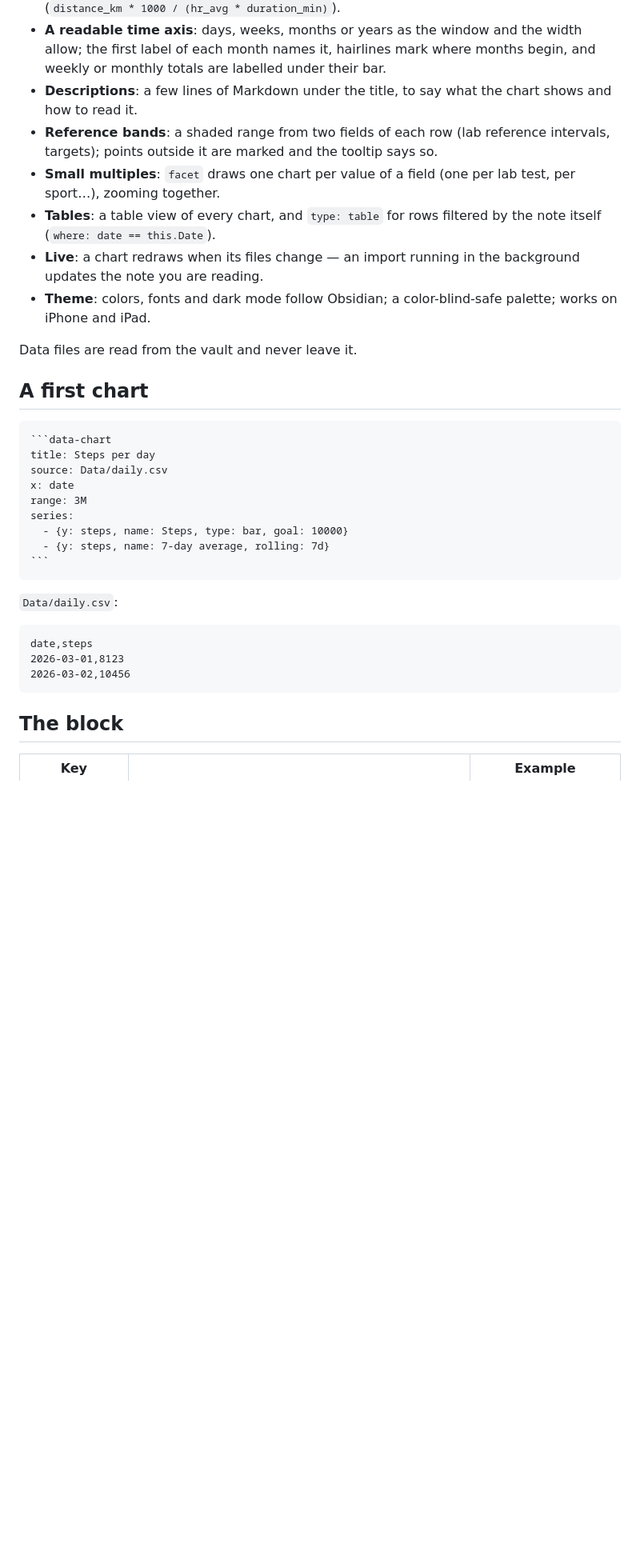
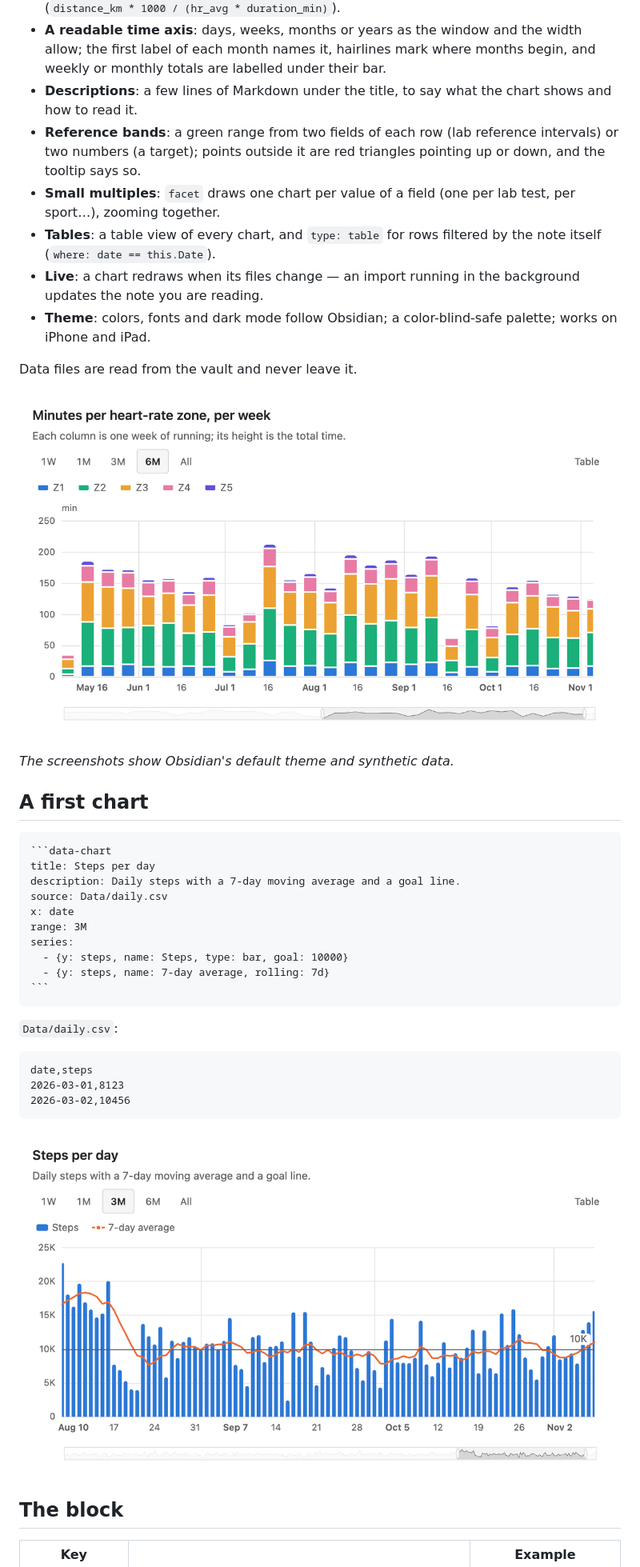
Before and after one commit to albertomercurio/Data-Charts-Obsidian-Plugin, a Markdown page: README.md, the part around one of its changes. Shown at 80% size. GitHub-like rendering; pictures changed too: docs/steps.png (added), docs/zones.png (added); blank space fills up the shorter version.

`````diff
--- a/README.md
+++ b/README.md
@@ -8,7 +8,7 @@ Interactive, responsive charts of the data files in your vault — CSV, JSON and
 - **Series**: lines, areas, bars, points, stacked bars with their total; moving averages by points or by time (`7d`); aggregation by day, week, month or year; expressions (`distance_km * 1000 / (hr_avg * duration_min)`).
 - **A readable time axis**: days, weeks, months or years as the window and the width allow; the first label of each month names it, hairlines mark where months begin, and weekly or monthly totals are labelled under their bar.
 - **Descriptions**: a few lines of Markdown under the title, to say what the chart shows and how to read it.
-- **Reference bands**: a shaded range from two fields of each row (lab reference intervals, targets); points outside it are marked and the tooltip says so.
+- **Reference bands**: a green range from two fields of each row (lab reference intervals) or two numbers (a target); points outside it are red triangles pointing up or down, and the tooltip says so.
 - **Small multiples**: `facet` draws one chart per value of a field (one per lab test, per sport…), zooming together.
 - **Tables**: a table view of every chart, and `type: table` for rows filtered by the note itself (`where: date == this.Date`).
 - **Live**: a chart redraws when its files change — an import running in the background updates the note you are reading.
@@ -16,11 +16,16 @@ Interactive, responsive charts of the data files in your vault — CSV, JSON and
 
 Data files are read from the vault and never leave it.
 
+![Stacked weekly bars of minutes per heart-rate zone, with range buttons, a legend and the unit above the y axis, in Obsidian](docs/zones.png)
+
+*The screenshots show Obsidian's default theme and synthetic data.*
+
 ## A first chart
 
 ````markdown
 ```data-chart
 title: Steps per day
+description: Daily steps with a 7-day moving average and a goal line.
 source: Data/daily.csv
 x: date
 range: 3M
@@ -37,6 +42,8 @@ date,steps
 2026-03-01,8123
 2026-03-02,10456
 ```
+
+![Steps per day as bars with a 7-day average line and a goal at 10K; the first label of each month names it, and thin lines mark where months begin](docs/steps.png)
 
 ## The block
 
`````
Also changed, not shown: other parts of README.md (+20 -5 lines), docs/any-axis.png (added), docs/blood-tests.png (added), docs/efficiency.png (added), docs/zones-dark.png (added), 9 other files.
